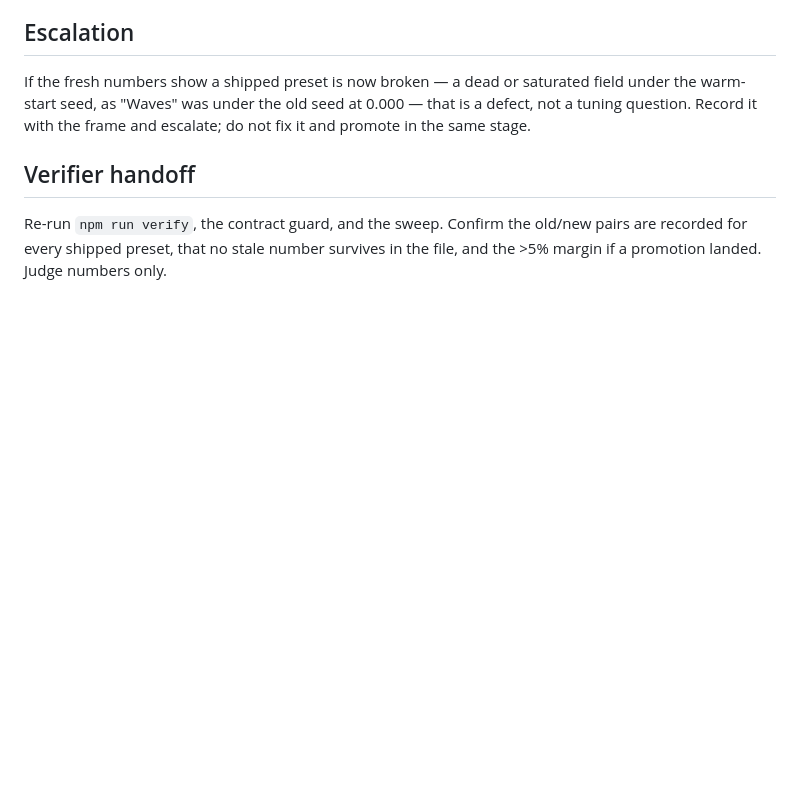
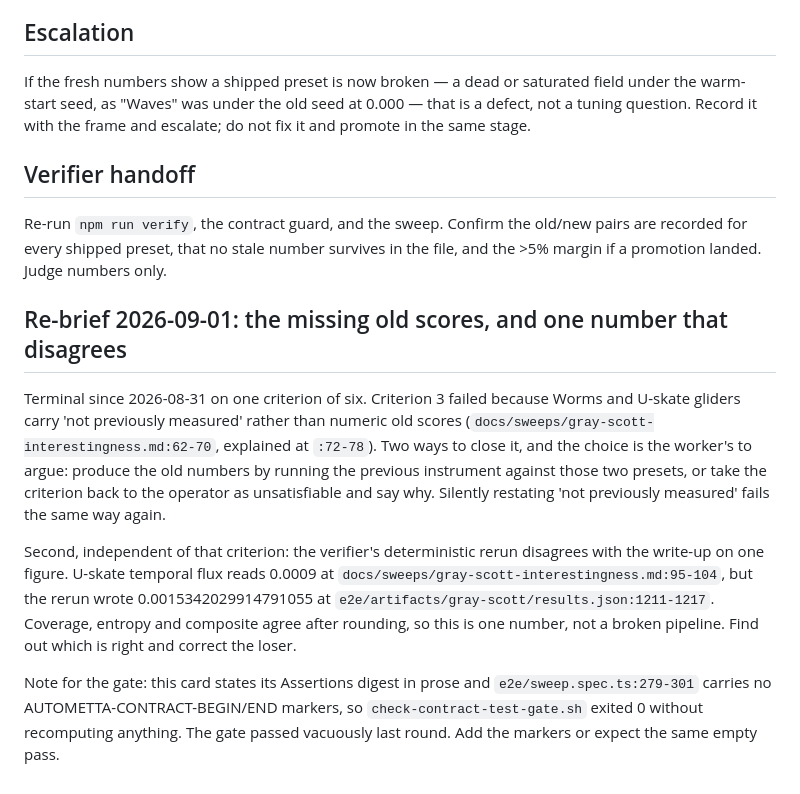
Before and after one commit to aw-pr/emergence-lab, a Markdown page: docs/stages/70-gray-scott-rebaseline.md, the part around the change. Drawn GitHub-style; blank space fills up the shorter version.

```diff
--- a/docs/stages/70-gray-scott-rebaseline.md
+++ b/docs/stages/70-gray-scott-rebaseline.md
@@ -115,3 +115,25 @@ do not fix it and promote in the same stage.
 Re-run `npm run verify`, the contract guard, and the sweep. Confirm the old/new
 pairs are recorded for every shipped preset, that no stale number survives in
 the file, and the >5% margin if a promotion landed. Judge numbers only.
+
+## Re-brief 2026-09-01: the missing old scores, and one number that disagrees
+
+Terminal since 2026-08-31 on one criterion of six. Criterion 3 failed because
+Worms and U-skate gliders carry 'not previously measured' rather than numeric
+old scores (`docs/sweeps/gray-scott-interestingness.md:62-70`, explained at
+`:72-78`). Two ways to close it, and the choice is the worker's to argue:
+produce the old numbers by running the previous instrument against those two
+presets, or take the criterion back to the operator as unsatisfiable and say
+why. Silently restating 'not previously measured' fails the same way again.
+
+Second, independent of that criterion: the verifier's deterministic rerun
+disagrees with the write-up on one figure. U-skate temporal flux reads 0.0009
+at `docs/sweeps/gray-scott-interestingness.md:95-104`, but the rerun wrote
+0.0015342029914791055 at `e2e/artifacts/gray-scott/results.json:1211-1217`.
+Coverage, entropy and composite agree after rounding, so this is one number,
+not a broken pipeline. Find out which is right and correct the loser.
+
+Note for the gate: this card states its Assertions digest in prose and
+`e2e/sweep.spec.ts:279-301` carries no AUTOMETTA-CONTRACT-BEGIN/END markers, so
+`check-contract-test-gate.sh` exited 0 without recomputing anything. The gate
+passed vacuously last round. Add the markers or expect the same empty pass.
```
Also changed, not shown: docs/stages/05-math-formula-rendering.md (+16 -0 lines), docs/stages/63-point-cloud-metrics.md (+23 -0 lines).
